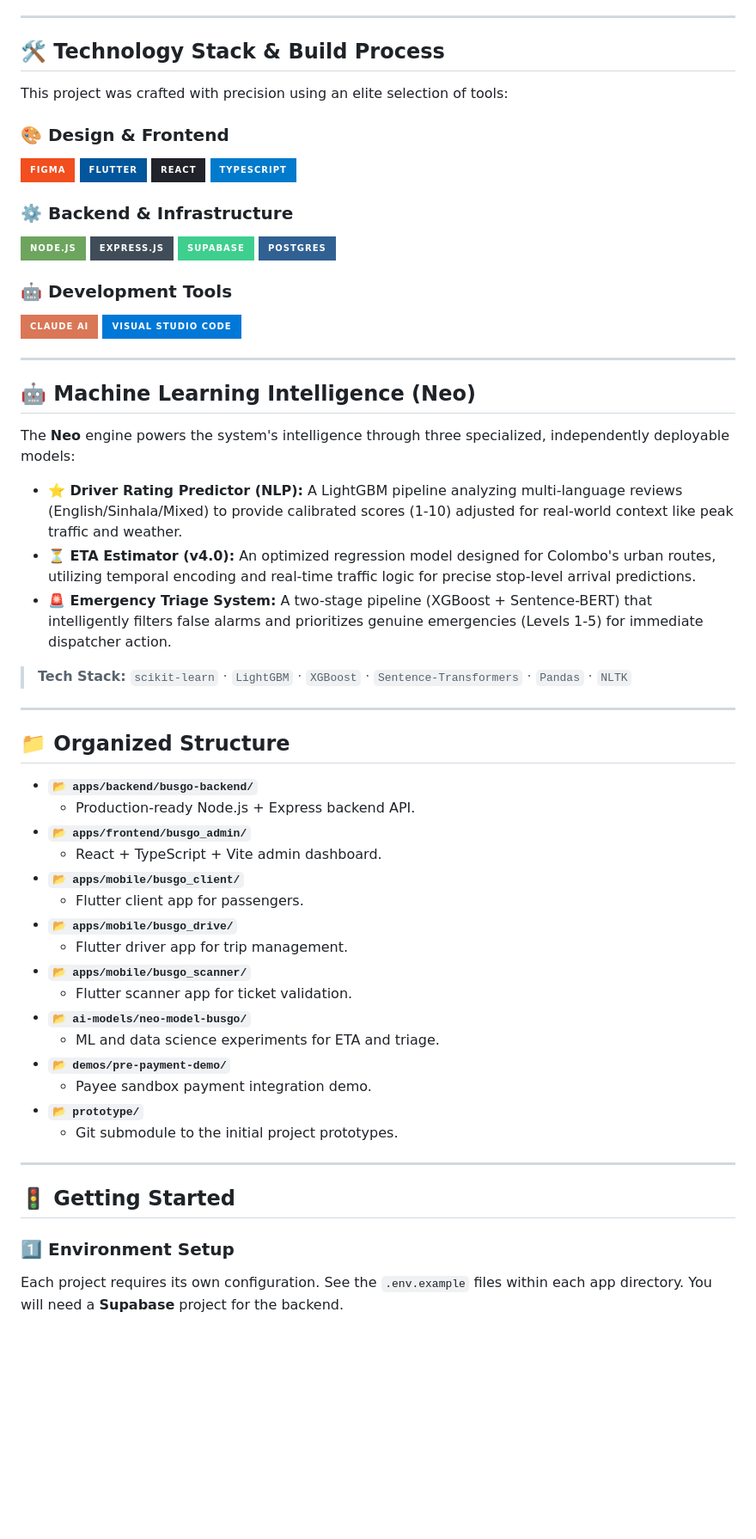
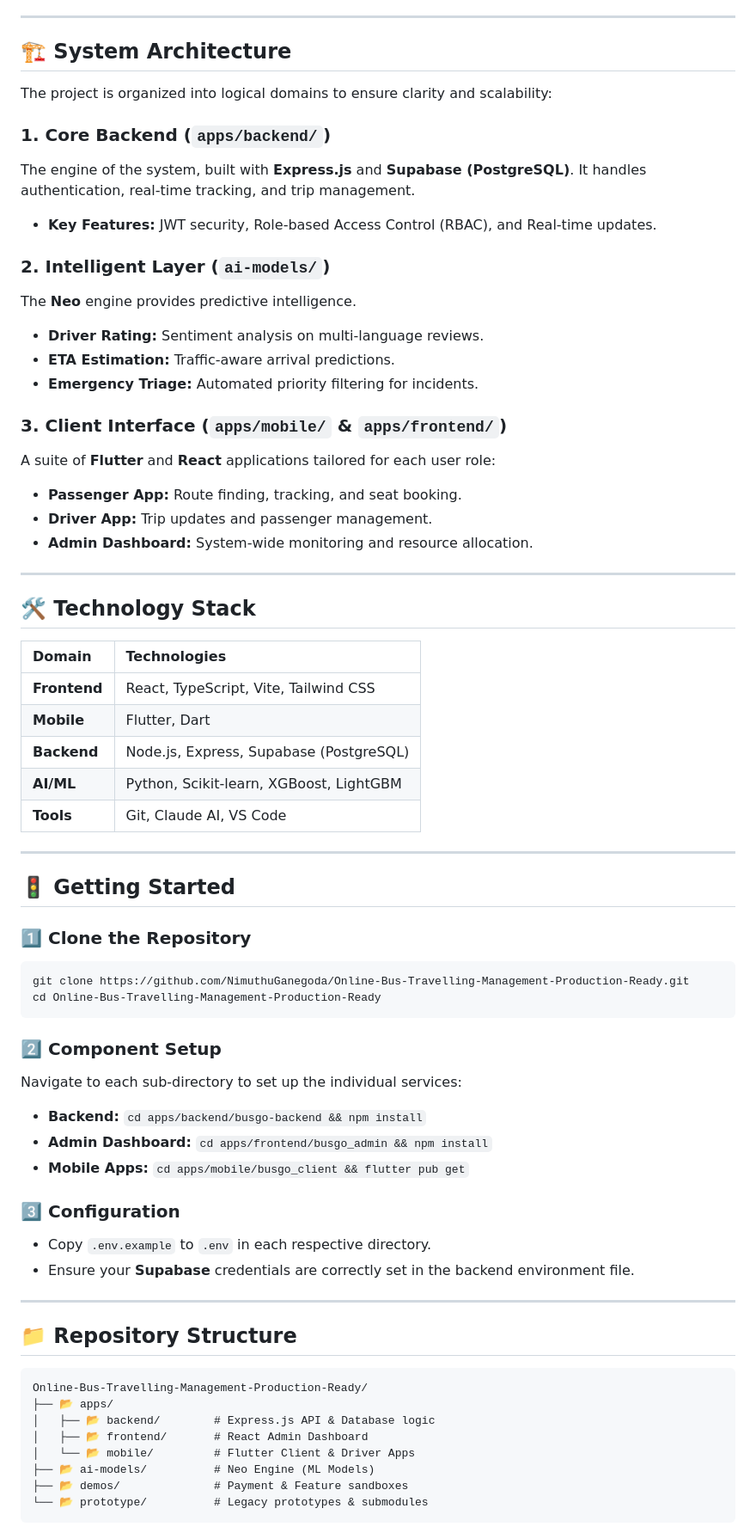
Before and after one commit to NimuthuGanegoda/Online-Bus-Travelling-Management-Production-Ready, a Markdown page: README.md, the part around one of its changes. Shown at 86% size. Rendered like a GitHub page; badges without logos; blank space fills up the shorter version.

Commit message:
Refine project documentation with architecture overview and clear setup guide

````diff
--- a/README.md
+++ b/README.md
@@ -26,62 +26,70 @@ The BusGo system provides a seamless experience for passengers, drivers, and adm
 
 ---
 
-## 🛠️ Technology Stack & Build Process
+## 🏗️ System Architecture
 
-This project was crafted with precision using an elite selection of tools:
+The project is organized into logical domains to ensure clarity and scalability:
 
-### 🎨 Design & Frontend
-![Figma](https://img.shields.io/badge/figma-%23F24E1E.svg?style=for-the-badge&logo=figma&logoColor=white)
-![Flutter](https://img.shields.io/badge/Flutter-%2302569B.svg?style=for-the-badge&logo=Flutter&logoColor=white)
-![React](https://img.shields.io/badge/react-%2320232a.svg?style=for-the-badge&logo=react&logoColor=%2361DAFB)
-![TypeScript](https://img.shields.io/badge/typescript-%23007acc.svg?style=for-the-badge&logo=typescript&logoColor=white)
+### 1. Core Backend (`apps/backend/`)
+The engine of the system, built with **Express.js** and **Supabase (PostgreSQL)**. It handles authentication, real-time tracking, and trip management.
+- **Key Features:** JWT security, Role-based Access Control (RBAC), and Real-time updates.
 
-### ⚙️ Backend & Infrastructure
-![NodeJS](https://img.shields.io/badge/node.js-6DA55F?style=for-the-badge&logo=node.js&logoColor=white)
-![Express.js](https://img.shields.io/badge/express.js-%23404d59.svg?style=for-the-badge&logo=express&logoColor=%2361DAFB)
-![Supabase](https://img.shields.io/badge/Supabase-3ECF8E?style=for-the-badge&logo=supabase&logoColor=white)
-![PostgreSQL](https://img.shields.io/badge/postgres-%23316192.svg?style=for-the-badge&logo=postgresql&logoColor=white)
+### 2. Intelligent Layer (`ai-models/`)
+The **Neo** engine provides predictive intelligence.
+- **Driver Rating:** Sentiment analysis on multi-language reviews.
+- **ETA Estimation:** Traffic-aware arrival predictions.
+- **Emergency Triage:** Automated priority filtering for incidents.
 
-### 🤖 Development Tools
-![Claude AI](https://img.shields.io/badge/Claude%20AI-D97757?style=for-the-badge&logo=anthropic&logoColor=white)
-![VS Code](https://img.shields.io/badge/Visual%20Studio%20Code-0078d7.svg?style=for-the-badge&logo=visual-studio-code&logoColor=white)
+### 3. Client Interface (`apps/mobile/` & `apps/frontend/`)
+A suite of **Flutter** and **React** applications tailored for each user role:
+- **Passenger App:** Route finding, tracking, and seat booking.
+- **Driver App:** Trip updates and passenger management.
+- **Admin Dashboard:** System-wide monitoring and resource allocation.
 
 ---
 
-## 🤖 Machine Learning Intelligence (Neo)
+## 🛠️ Technology Stack
 
-The **Neo** engine powers the system's intelligence through three specialized, independently deployable models:
-
-- **⭐ Driver Rating Predictor (NLP):** A LightGBM pipeline analyzing multi-language reviews (English/Sinhala/Mixed) to provide calibrated scores (1-10) adjusted for real-world context like peak traffic and weather.
-- **⏳ ETA Estimator (v4.0):** An optimized regression model designed for Colombo's urban routes, utilizing temporal encoding and real-time traffic logic for precise stop-level arrival predictions.
-- **🚨 Emergency Triage System:** A two-stage pipeline (XGBoost + Sentence-BERT) that intelligently filters false alarms and prioritizes genuine emergencies (Levels 1-5) for immediate dispatcher action.
-
-> **Tech Stack:** `scikit-learn` · `LightGBM` · `XGBoost` · `Sentence-Transformers` · `Pandas` · `NLTK`
-
----
-
-## 📁 Organized Structure
-
-- **`📂 apps/backend/busgo-backend/`**
-  - Production-ready Node.js + Express backend API.
-- **`📂 apps/frontend/busgo_admin/`**
-  - React + TypeScript + Vite admin dashboard.
-- **`📂 apps/mobile/busgo_client/`**
-  - Flutter client app for passengers.
-- **`📂 apps/mobile/busgo_drive/`**
-  - Flutter driver app for trip management.
-- **`📂 apps/mobile/busgo_scanner/`**
-  - Flutter scanner app for ticket validation.
-- **`📂 ai-models/neo-model-busgo/`**
-  - ML and data science experiments for ETA and triage.
-- **`📂 demos/pre-payment-demo/`**
-  - Payee sandbox payment integration demo.
-- **`📂 prototype/`**
-  - Git submodule to the initial project prototypes.
+| Domain | Technologies |
+| :--- | :--- |
+| **Frontend** | React, TypeScript, Vite, Tailwind CSS |
+| **Mobile** | Flutter, Dart |
+| **Backend** | Node.js, Express, Supabase (PostgreSQL) |
+| **AI/ML** | Python, Scikit-learn, XGBoost, LightGBM |
+| **Tools** | Git, Claude AI, VS Code |
 
 ---
 
 ## 🚦 Getting Started
 
-### 1️⃣ Environment Setup
-Each project requires its own configuration. See the `.env.example` files within each app directory. You will need a **Supabase** project for the backend.
+### 1️⃣ Clone the Repository
+```bash
+git clone https://github.com/NimuthuGanegoda/Online-Bus-Travelling-Management-Production-Ready.git
+cd Online-Bus-Travelling-Management-Production-Ready
+```
+
+### 2️⃣ Component Setup
+Navigate to each sub-directory to set up the individual services:
+
+- **Backend:** `cd apps/backend/busgo-backend && npm install`
+- **Admin Dashboard:** `cd apps/frontend/busgo_admin && npm install`
+- **Mobile Apps:** `cd apps/mobile/busgo_client && flutter pub get`
+
+### 3️⃣ Configuration
+- Copy `.env.example` to `.env` in each respective directory.
+- Ensure your **Supabase** credentials are correctly set in the backend environment file.
+
+---
+
+## 📁 Repository Structure
+
+```text
+Online-Bus-Travelling-Management-Production-Ready/
+├── 📂 apps/
+│   ├── 📂 backend/        # Express.js API & Database logic
+│   ├── 📂 frontend/       # React Admin Dashboard
+│   └── 📂 mobile/         # Flutter Client & Driver Apps
+├── 📂 ai-models/          # Neo Engine (ML Models)
+├── 📂 demos/              # Payment & Feature sandboxes
+└── 📂 prototype/          # Legacy prototypes & submodules
+```
````
Also changed, not shown: other parts of README.md (+1 -1 lines).
